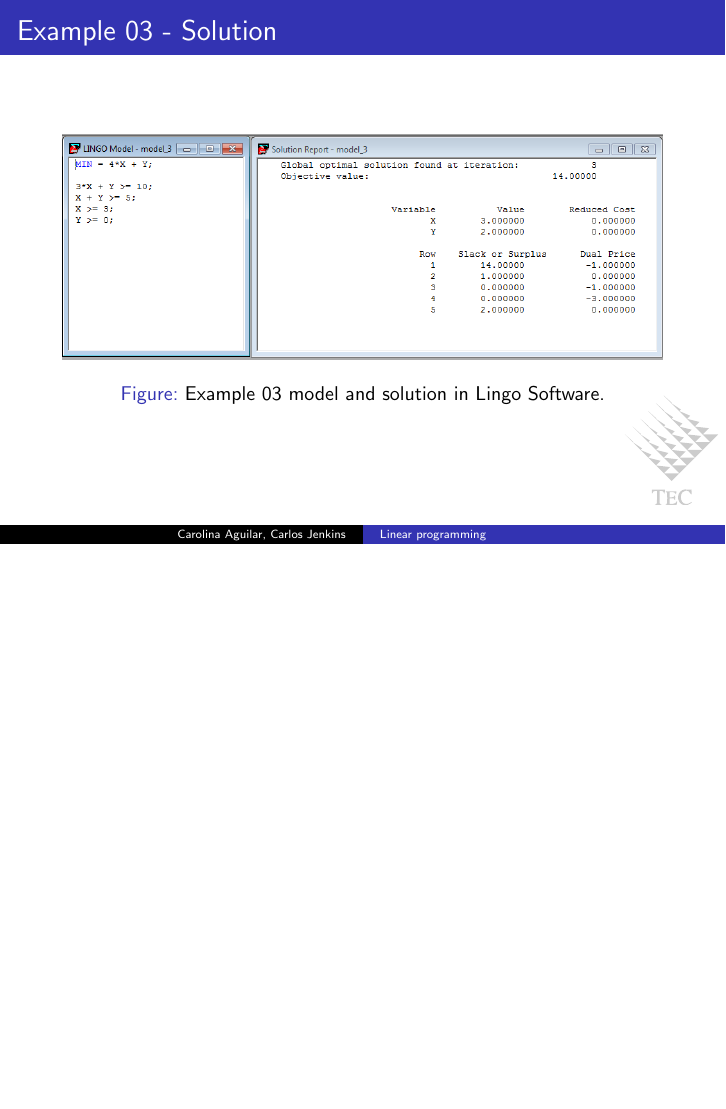
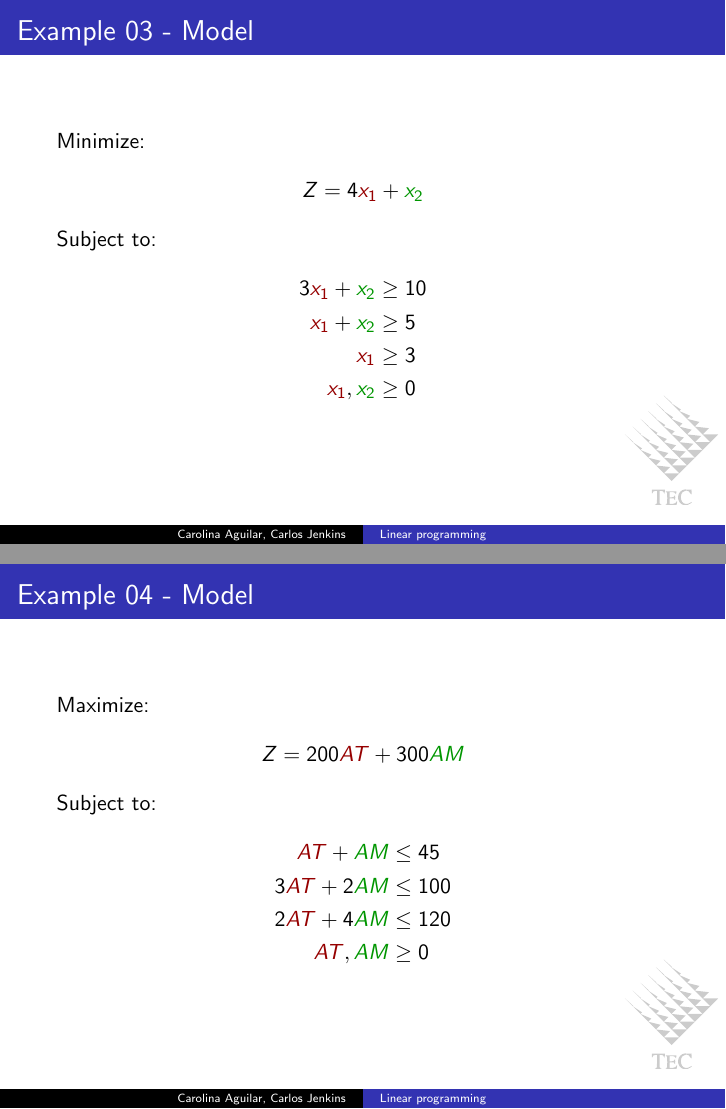
Before and after one commit to carlos-jenkins/linear-programming-presentation, LaTeX slides (linear_programming.tex, which reads slides/ex03/06_model.tex, slides/ex04/06_model.tex): page 30 of 221 before the commit and pages 29 and 39 of 221 after it, the two joined at a grey line, the shorter picture padded with empty space. Compiled offline with pdfLaTeX.

Commit message:
Added model 04.

```diff
--- a/slides/ex03/06_model.tex
+++ b/slides/ex03/06_model.tex
@@ -1,2 +1,16 @@
 \begin{frame}{Example 03 - Model}
+
+Minimize:
+\begin{align*}
+    Z &= 4\colora{x_1} + \colorb{x_2}
+\end{align*}
+
+Subject to:
+\begin{align*}
+    3\colora{x_1} + \colorb{x_2} &\ge 10 \\
+     \colora{x_1} + \colorb{x_2} &\ge 5 \\
+     \colora{x_1} &\ge 3 \\
+     \colora{x_1}, \colorb{x_2} &\ge 0
+\end{align*}
+
 \end{frame}
--- a/slides/ex04/06_model.tex
+++ b/slides/ex04/06_model.tex
@@ -1,2 +1,16 @@
 \begin{frame}{Example 04 - Model}
+
+Maximize:
+\begin{align*}
+    Z &= 200\colora{AT} + 300\colorb{AM}
+\end{align*}
+
+Subject to:
+\begin{align*}
+     \colora{AT} +  \colorb{AM} &\le 45 \\
+    3\colora{AT} + 2\colorb{AM} &\le 100 \\
+    2\colora{AT} + 4\colorb{AM} &\le 120 \\
+     \colora{AT}, \colorb{AM} &\ge 0
+\end{align*}
+
 \end{frame}
```
Also changed, not shown: slides/ex01/06_model.tex (+1 -0 lines), slides/ex04/03_variables.tex (+2 -2 lines).
